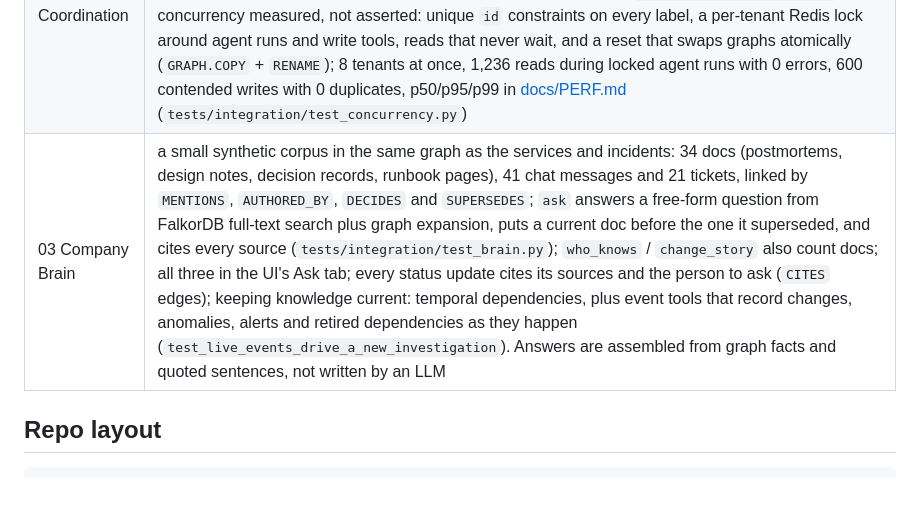
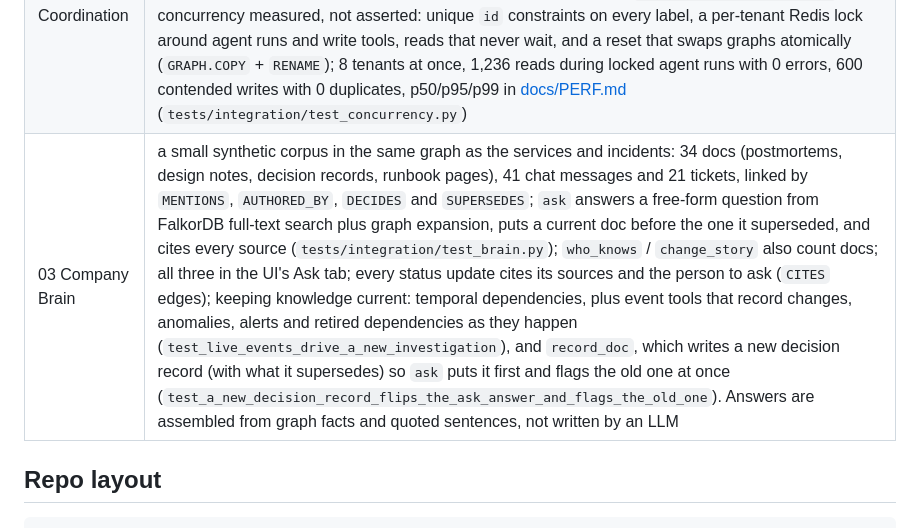
Before and after one commit to harz05/oncall-brain, a Markdown page: README.md, the part around the change. Drawn GitHub-style; blank space fills up the shorter version.

Commit message:
README: Track 03 row mentions record_doc

```diff
--- a/README.md
+++ b/README.md
@@ -219,7 +219,7 @@ Ports are published on 127.0.0.1 only. The app container seeds the default tenan
 |---|---|
 | 01 Agents That Act on Connected Data | multi-hop `DEPENDS_ON*` suspects with temporal edge filters; `shortestPath` refutations; alert-storm correlation: related alerts share a red upstream, the shared upstream is ranked by convergence, and `conclude` keeps the cause that explains the most alerting services plus any co-cause (`test_act3_alert_storm_is_correlated_and_only_then_solved`, `tests/integration/test_storms.py`); a deploy on a cascade victim loses to the upstream change that was already red when it landed, and a silent middle hop is weaker support named as a monitoring gap, not a refutation (`tests/integration/test_causality.py`); the planner branches on what each query returns; actions written back (incident, impacts, pages, hypotheses, evidence, the consulted expert, status update); live events written through tools (`record_change`, `record_anomaly`, `raise_alert`, `add_dependency`, `retire_dependency`); criticality by `algo.pageRank` on a point-in-time projection of the live dependencies decides which impacted teams get the heads-up first (`warn_owners`, `test_criticality_comes_from_the_dependencies_live_at_alert_time_not_from_history`); tools exposed via MCP; every step's Cypher in the trace |
 | 02 Agent Memory and Coordination | three roles hand off through the shared `Incident` board (no in-process state; by default one deterministic planner plays all three roles); same-incident memory ablation: act 2 replayed on a copy of the pristine graph takes 6 investigator calls and finds the culprit on check 2, with memory 3 calls and check 1 (`?compare=memory`, shown in the UI); `AgentStep` history persisted per incident; episodic + semantic + procedural memory, where the runbook decides what memory suspects and loses confidence when refuted; act 2 recalls act 1; one graph per tenant (`test_tenants_are_isolated`); concurrency measured, not asserted: unique `id` constraints on every label, a per-tenant Redis lock around agent runs and write tools, reads that never wait, and a reset that swaps graphs atomically (`GRAPH.COPY` + `RENAME`); 8 tenants at once, 1,236 reads during locked agent runs with 0 errors, 600 contended writes with 0 duplicates, p50/p95/p99 in [docs/PERF.md](docs/PERF.md#concurrency) (`tests/integration/test_concurrency.py`) |
-| 03 Company Brain | a small synthetic corpus in the same graph as the services and incidents: 34 docs (postmortems, design notes, decision records, runbook pages), 41 chat messages and 21 tickets, linked by `MENTIONS`, `AUTHORED_BY`, `DECIDES` and `SUPERSEDES`; `ask` answers a free-form question from FalkorDB full-text search plus graph expansion, puts a current doc before the one it superseded, and cites every source (`tests/integration/test_brain.py`); `who_knows` / `change_story` also count docs; all three in the UI's Ask tab; every status update cites its sources and the person to ask (`CITES` edges); keeping knowledge current: temporal dependencies, plus event tools that record changes, anomalies, alerts and retired dependencies as they happen (`test_live_events_drive_a_new_investigation`). Answers are assembled from graph facts and quoted sentences, not written by an LLM |
+| 03 Company Brain | a small synthetic corpus in the same graph as the services and incidents: 34 docs (postmortems, design notes, decision records, runbook pages), 41 chat messages and 21 tickets, linked by `MENTIONS`, `AUTHORED_BY`, `DECIDES` and `SUPERSEDES`; `ask` answers a free-form question from FalkorDB full-text search plus graph expansion, puts a current doc before the one it superseded, and cites every source (`tests/integration/test_brain.py`); `who_knows` / `change_story` also count docs; all three in the UI's Ask tab; every status update cites its sources and the person to ask (`CITES` edges); keeping knowledge current: temporal dependencies, plus event tools that record changes, anomalies, alerts and retired dependencies as they happen (`test_live_events_drive_a_new_investigation`), and `record_doc`, which writes a new decision record (with what it supersedes) so `ask` puts it first and flags the old one at once (`test_a_new_decision_record_flips_the_ask_answer_and_flags_the_old_one`). Answers are assembled from graph facts and quoted sentences, not written by an LLM |
 
 ## Repo layout
 
```
